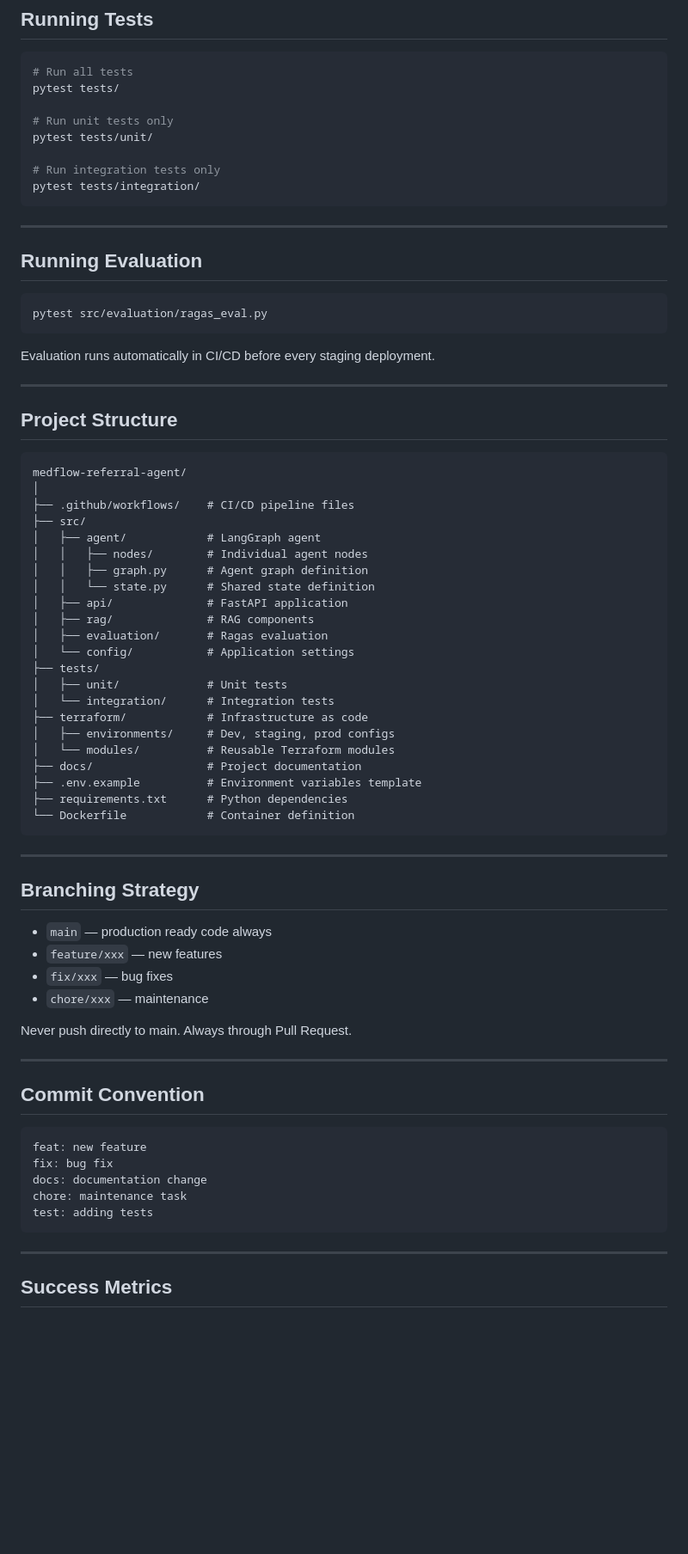
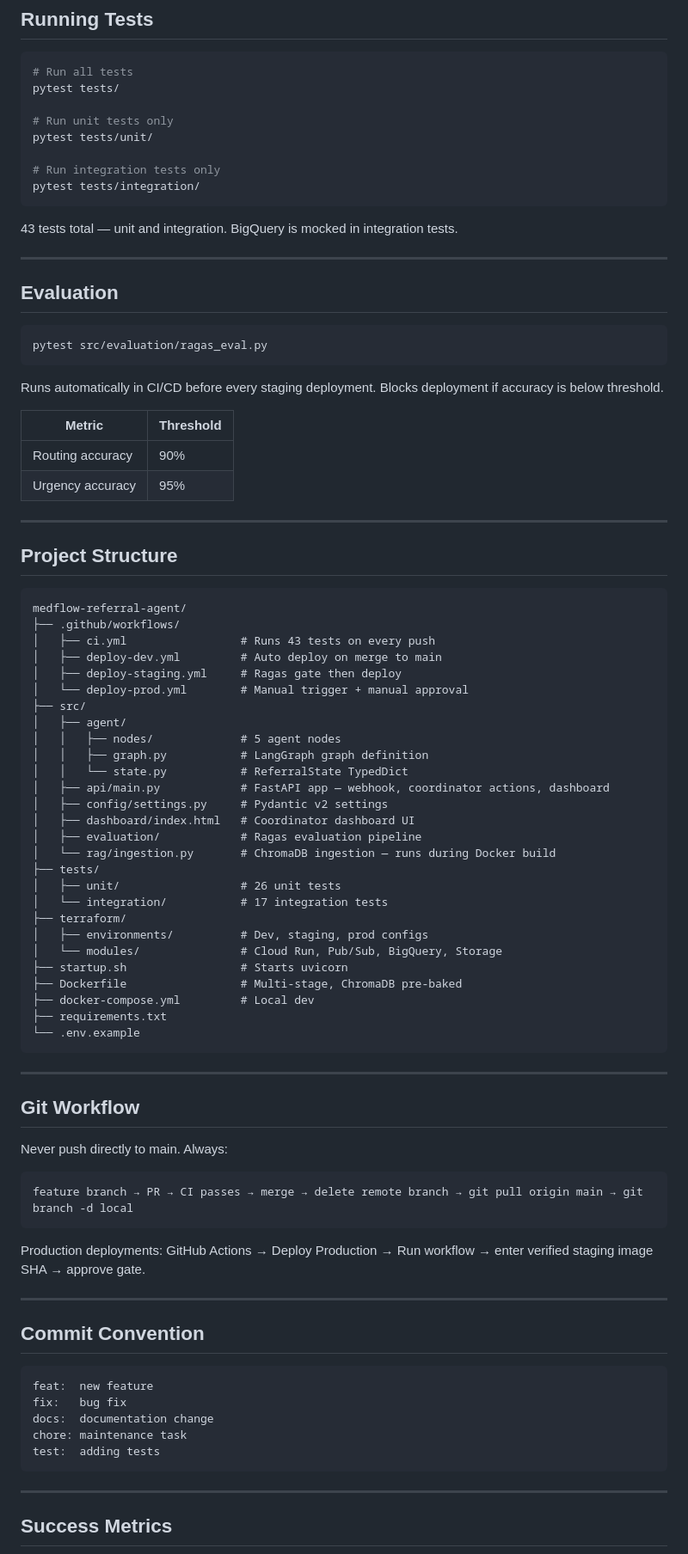
Before and after one commit to Keshav0781/medflow-referral-agent, a Markdown page: README.md, the part around one of its changes. Shown at 86% size. Rendered like a GitHub page; blank space fills up the shorter version.

Commit message:
docs: update README to reflect current production system

````diff
--- a/README.md
+++ b/README.md
@@ -165,16 +181,22 @@ pytest tests/unit/
 pytest tests/integration/
 ```
 
+43 tests total — unit and integration. BigQuery is mocked in integration tests.
+
 ---
 
-## Running Evaluation
+## Evaluation
 
 ```bash
 pytest src/evaluation/ragas_eval.py
 ```
 
-Evaluation runs automatically in CI/CD before
-every staging deployment.
+Runs automatically in CI/CD before every staging deployment. Blocks deployment if accuracy is below threshold.
+
+| Metric | Threshold |
+|---|---|
+| Routing accuracy | 90% |
+| Urgency accuracy | 95% |
 
 ---
 
@@ -182,50 +204,56 @@ every staging deployment.
 
 ```
 medflow-referral-agent/
-│
-├── .github/workflows/    # CI/CD pipeline files
+├── .github/workflows/
+│   ├── ci.yml                 # Runs 43 tests on every push
+│   ├── deploy-dev.yml         # Auto deploy on merge to main
+│   ├── deploy-staging.yml     # Ragas gate then deploy
+│   └── deploy-prod.yml        # Manual trigger + manual approval
 ├── src/
-│   ├── agent/            # LangGraph agent
-│   │   ├── nodes/        # Individual agent nodes
-│   │   ├── graph.py      # Agent graph definition
-│   │   └── state.py      # Shared state definition
-│   ├── api/              # FastAPI application
-│   ├── rag/              # RAG components
-│   ├── evaluation/       # Ragas evaluation
-│   └── config/           # Application settings
+│   ├── agent/
+│   │   ├── nodes/             # 5 agent nodes
+│   │   ├── graph.py           # LangGraph graph definition
+│   │   └── state.py           # ReferralState TypedDict
+│   ├── api/main.py            # FastAPI app — webhook, coordinator actions, dashboard
+│   ├── config/settings.py     # Pydantic v2 settings
+│   ├── dashboard/index.html   # Coordinator dashboard UI
+│   ├── evaluation/            # Ragas evaluation pipeline
+│   └── rag/ingestion.py       # ChromaDB ingestion — runs during Docker build
 ├── tests/
-│   ├── unit/             # Unit tests
-│   └── integration/      # Integration tests
-├── terraform/            # Infrastructure as code
-│   ├── environments/     # Dev, staging, prod configs
-│   └── modules/          # Reusable Terraform modules
-├── docs/                 # Project documentation
-├── .env.example          # Environment variables template
-├── requirements.txt      # Python dependencies
-└── Dockerfile            # Container definition
+│   ├── unit/                  # 26 unit tests
+│   └── integration/           # 17 integration tests
+├── terraform/
+│   ├── environments/          # Dev, staging, prod configs
+│   └── modules/               # Cloud Run, Pub/Sub, BigQuery, Storage
+├── startup.sh                 # Starts uvicorn
+├── Dockerfile                 # Multi-stage, ChromaDB pre-baked
+├── docker-compose.yml         # Local dev
+├── requirements.txt
+└── .env.example
 ```
 
 ---
 
-## Branching Strategy
+## Git Workflow
 
-- `main` — production ready code always
-- `feature/xxx` — new features
-- `fix/xxx` — bug fixes
-- `chore/xxx` — maintenance
+Never push directly to main. Always:
 
-Never push directly to main. Always through Pull Request.
+```
+feature branch → PR → CI passes → merge → delete remote branch → git pull origin main → git branch -d local
+```
+
+Production deployments: GitHub Actions → Deploy Production → Run workflow → enter verified staging image SHA → approve gate.
 
 ---
 
 ## Commit Convention
 
 ```
-feat: new feature
-fix: bug fix
-docs: documentation change
+feat:  new feature
+fix:   bug fix
+docs:  documentation change
 chore: maintenance task
-test: adding tests
+test:  adding tests
 ```
 
 ---
````
Also changed, not shown: other parts of README.md (+63 -46 lines).
